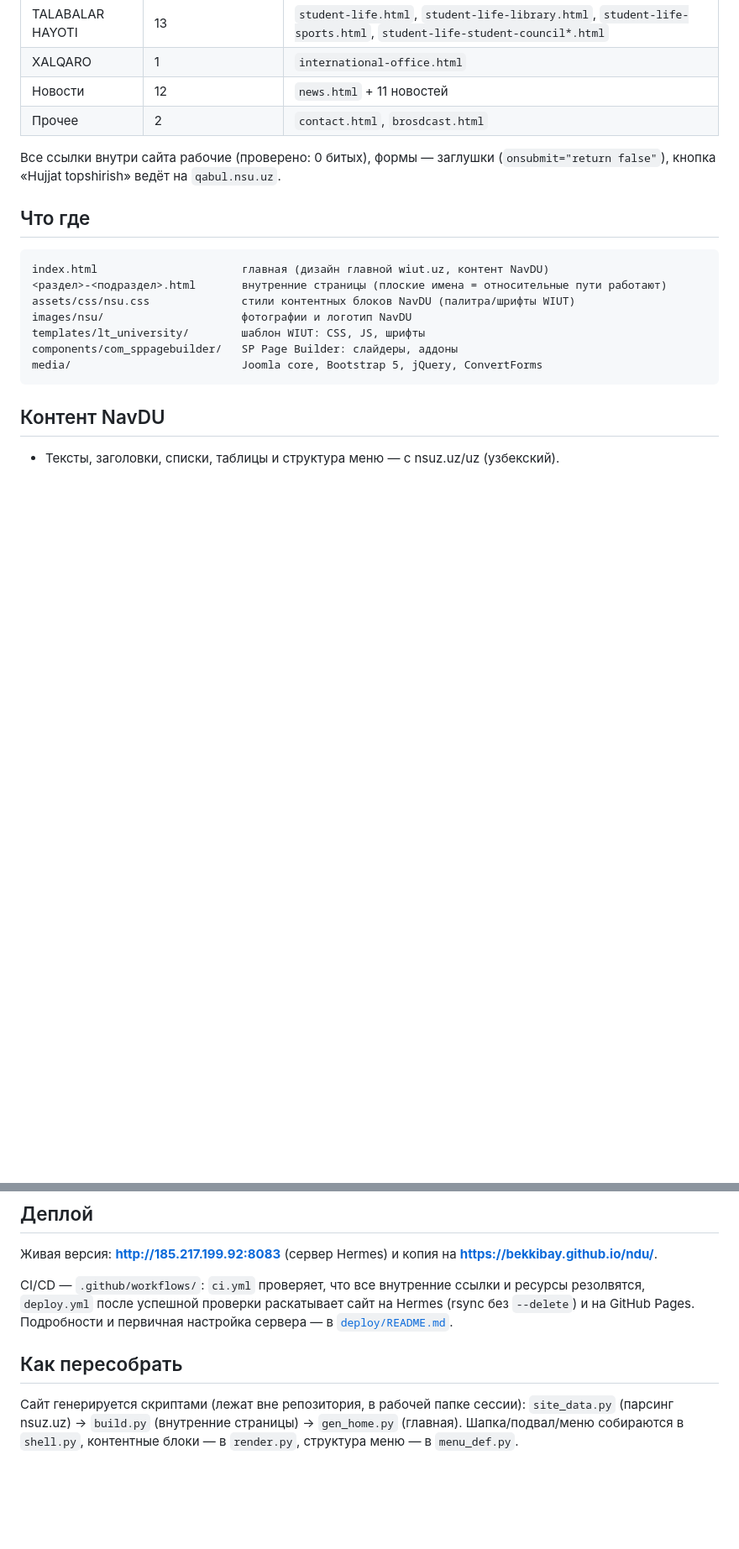
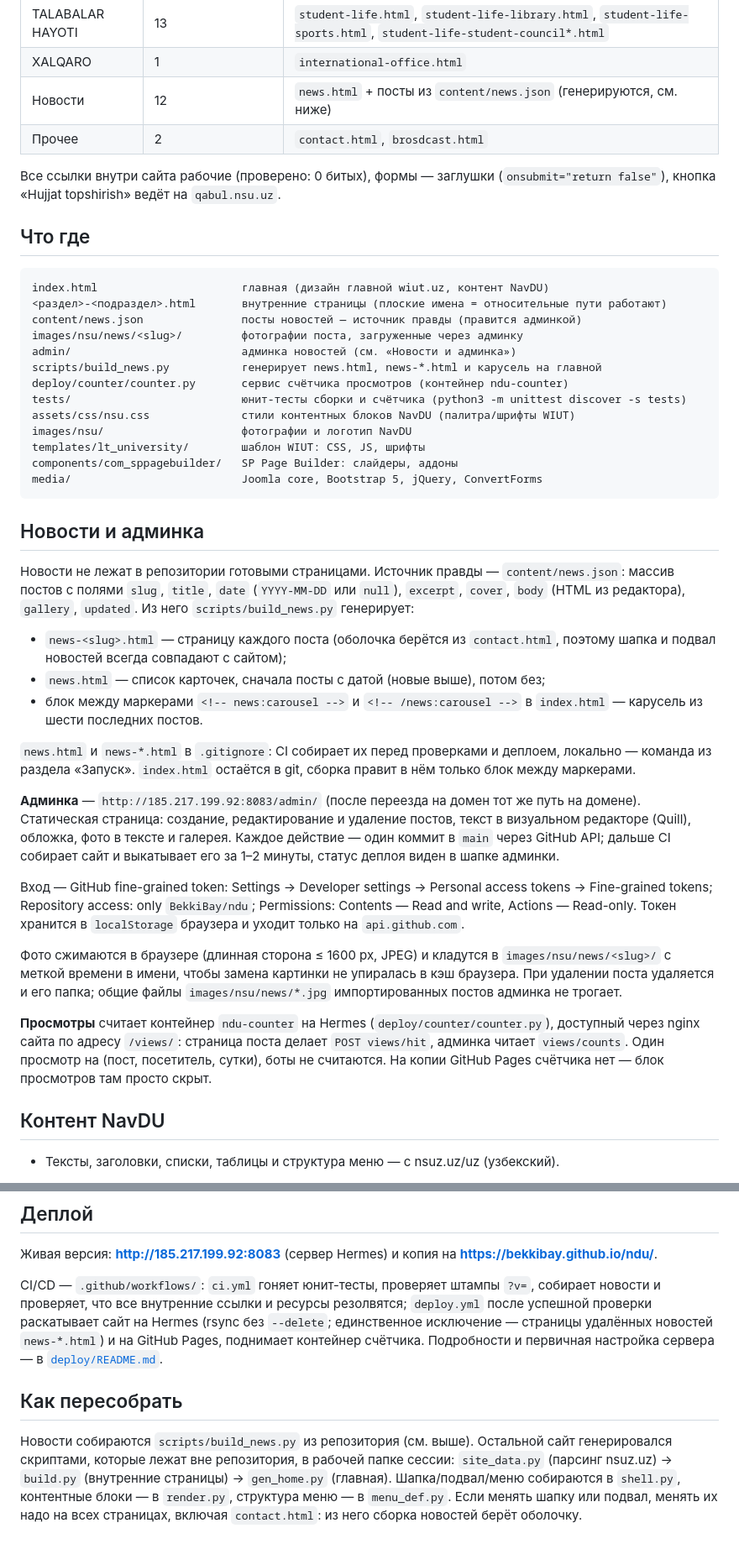
Before and after one commit to BekkiBay/ndu, a Markdown page: README.md, 2 parts joined by grey strips. Shown at 84% size. Drawn GitHub-style; blank space fills up the shorter version.

Commit message:
docs: news data, build, admin panel and view counter
Co-Authored-By: Claude Fable 5.1 <noreply@anthropic.com>
Claude-Session: https://claude.ai/code/session_01Tbtb8DbYjeJXPQ5hwBYDcr

````diff
--- a/README.md
+++ b/README.md
@@ -37,7 +38,7 @@ python3 -m http.server 8899
 | ILMIY FAOLIYAT | 10 | `research.html`, `research-council.html`, `research-journals.html`, `articles.html` |
 | TALABALAR HAYOTI | 13 | `student-life.html`, `student-life-library.html`, `student-life-sports.html`, `student-life-student-council*.html` |
 | XALQARO | 1 | `international-office.html` |
-| Новости | 12 | `news.html` + 11 новостей |
+| Новости | 12 | `news.html` + посты из `content/news.json` (генерируются, см. ниже) |
 | Прочее | 2 | `contact.html`, `brosdcast.html` |
 
 Все ссылки внутри сайта рабочие (проверено: 0 битых), формы — заглушки
@@ -48,12 +49,57 @@ python3 -m http.server 8899
 ```
 index.html                      главная (дизайн главной wiut.uz, контент NavDU)
 <раздел>-<подраздел>.html       внутренние страницы (плоские имена = относительные пути работают)
+content/news.json               посты новостей — источник правды (правится админкой)
+images/nsu/news/<slug>/         фотографии поста, загруженные через админку
+admin/                          админка новостей (см. «Новости и админка»)
+scripts/build_news.py           генерирует news.html, news-*.html и карусель на главной
+deploy/counter/counter.py       сервис счётчика просмотров (контейнер ndu-counter)
+tests/                          юнит-тесты сборки и счётчика (python3 -m unittest discover -s tests)
 assets/css/nsu.css              стили контентных блоков NavDU (палитра/шрифты WIUT)
 images/nsu/                     фотографии и логотип NavDU
 templates/lt_university/        шаблон WIUT: CSS, JS, шрифты
 components/com_sppagebuilder/   SP Page Builder: слайдеры, аддоны
 media/                          Joomla core, Bootstrap 5, jQuery, ConvertForms
 ```
+
+## Новости и админка
+
+Новости не лежат в репозитории готовыми страницами. Источник правды —
+`content/news.json`: массив постов с полями `slug`, `title`, `date`
+(`YYYY-MM-DD` или `null`), `excerpt`, `cover`, `body` (HTML из редактора),
+`gallery`, `updated`. Из него `scripts/build_news.py` генерирует:
+
+- `news-<slug>.html` — страницу каждого поста (оболочка берётся из
+  `contact.html`, поэтому шапка и подвал новостей всегда совпадают с сайтом);
+- `news.html` — список карточек, сначала посты с датой (новые выше), потом без;
+- блок между маркерами `<!-- news:carousel -->` и `<!-- /news:carousel -->` в
+  `index.html` — карусель из шести последних постов.
+
+`news.html` и `news-*.html` в `.gitignore`: CI собирает их перед проверками и
+деплоем, локально — команда из раздела «Запуск». `index.html` остаётся в git,
+сборка правит в нём только блок между маркерами.
+
+**Админка** — `http://185.217.199.92:8083/admin/` (после переезда на домен тот
+же путь на домене). Статическая страница: создание, редактирование и удаление
+постов, текст в визуальном редакторе (Quill), обложка, фото в тексте и галерея.
+Каждое действие — один коммит в `main` через GitHub API; дальше CI собирает
+сайт и выкатывает его за 1–2 минуты, статус деплоя виден в шапке админки.
+
+Вход — GitHub fine-grained token: Settings → Developer settings → Personal
+access tokens → Fine-grained tokens; Repository access: only `BekkiBay/ndu`;
+Permissions: Contents — Read and write, Actions — Read-only. Токен хранится в
+`localStorage` браузера и уходит только на `api.github.com`.
+
+Фото сжимаются в браузере (длинная сторона ≤ 1600 px, JPEG) и кладутся в
+`images/nsu/news/<slug>/` с меткой времени в имени, чтобы замена картинки не
+упиралась в кэш браузера. При удалении поста удаляется и его папка; общие файлы
+`images/nsu/news/*.jpg` импортированных постов админка не трогает.
+
+**Просмотры** считает контейнер `ndu-counter` на Hermes
+(`deploy/counter/counter.py`), доступный через nginx сайта по адресу
+`/views/`: страница поста делает `POST views/hit`, админка читает
+`views/counts`. Один просмотр на (пост, посетитель, сутки), боты не считаются.
+На копии GitHub Pages счётчика нет — блок просмотров там просто скрыт.
 
 ## Контент NavDU
 
@@ -88,14 +134,19 @@ media/                          Joomla core, Bootstrap 5, jQuery, ConvertForms
 Живая версия: **http://185.217.199.92:8083** (сервер Hermes) и копия на
 **https://bekkibay.github.io/ndu/**.
 
-CI/CD — `.github/workflows/`: `ci.yml` проверяет, что все внутренние ссылки и
-ресурсы резолвятся, `deploy.yml` после успешной проверки раскатывает сайт на
-Hermes (rsync без `--delete`) и на GitHub Pages. Подробности и первичная
-настройка сервера — в [`deploy/README.md`](deploy/README.md).
+CI/CD — `.github/workflows/`: `ci.yml` гоняет юнит-тесты, проверяет штампы
+`?v=`, собирает новости и проверяет, что все внутренние ссылки и ресурсы
+резолвятся; `deploy.yml` после успешной проверки раскатывает сайт на Hermes
+(rsync без `--delete`; единственное исключение — страницы удалённых новостей
+`news-*.html`) и на GitHub Pages, поднимает контейнер счётчика. Подробности и
+первичная настройка сервера — в [`deploy/README.md`](deploy/README.md).
 
 ## Как пересобрать
 
-Сайт генерируется скриптами (лежат вне репозитория, в рабочей папке сессии):
-`site_data.py` (парсинг nsuz.uz) → `build.py` (внутренние страницы) →
-`gen_home.py` (главная). Шапка/подвал/меню собираются в `shell.py`, контентные
-блоки — в `render.py`, структура меню — в `menu_def.py`.
+Новости собираются `scripts/build_news.py` из репозитория (см. выше).
+Остальной сайт генерировался скриптами, которые лежат вне репозитория, в
+рабочей папке сессии: `site_data.py` (парсинг nsuz.uz) → `build.py`
+(внутренние страницы) → `gen_home.py` (главная). Шапка/подвал/меню собираются
+в `shell.py`, контентные блоки — в `render.py`, структура меню — в
+`menu_def.py`. Если менять шапку или подвал, менять их надо на всех страницах,
+включая `contact.html`: из него сборка новостей берёт оболочку.
````
Also changed, not shown: other parts of README.md (+1 -0 lines), 1 other file.
